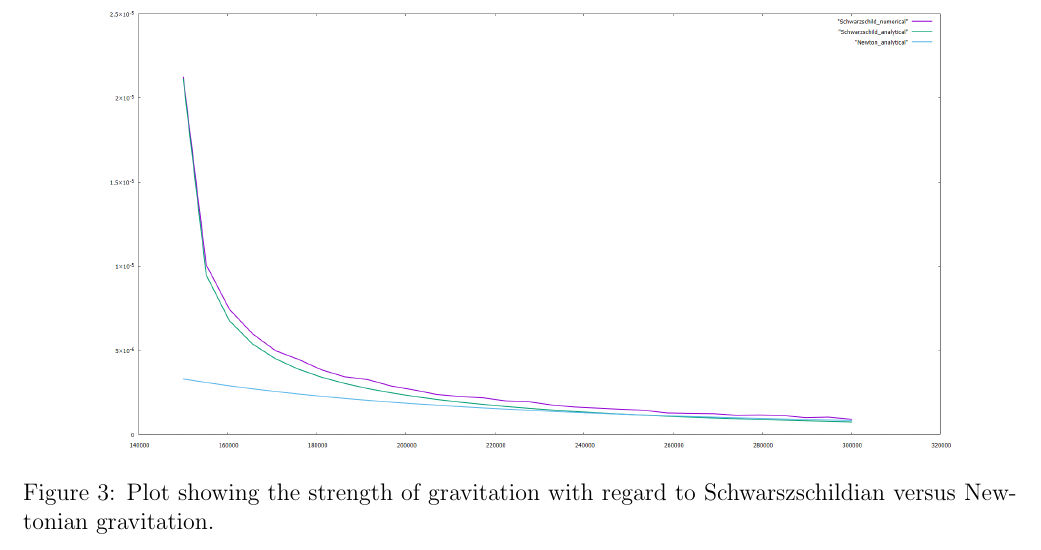
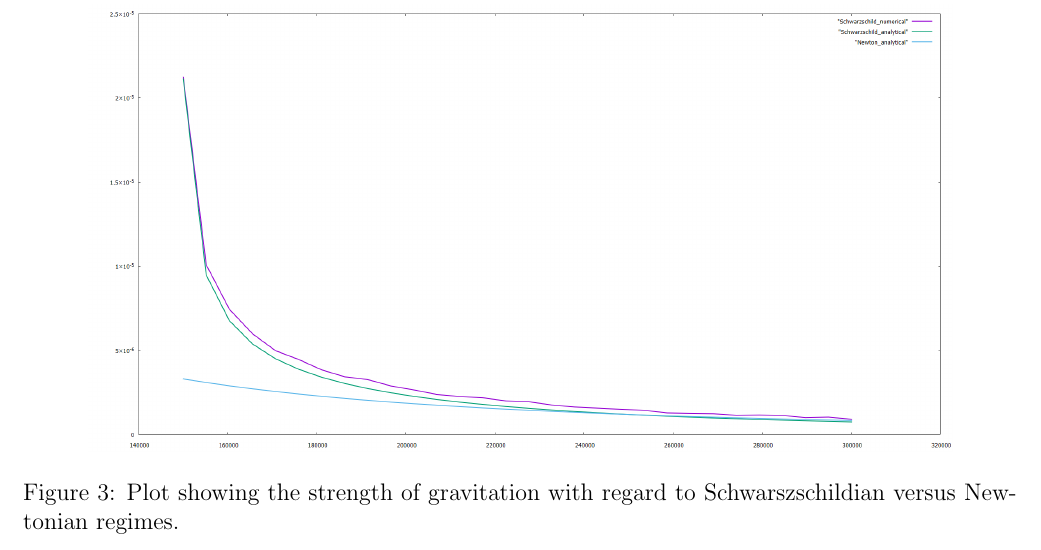
Before and after one commit to sjhalayka/papers, a LaTeX paper (up_close_newtonian/bezier_escape.tex): part of page 7 of 7, cut so that both start at the same text. Compiled offline with pdfLaTeX.

Commit message:
Add files via upload

```diff
--- a/up_close_newtonian/bezier_escape.tex
+++ b/up_close_newtonian/bezier_escape.tex
@@ -281,7 +281,7 @@ Note that the field lines are not normal to the surface.
 \label{fig3}
   \includegraphics[width =6 in]{plot.png}
   \caption{
-Plot showing the strength of gravitation with regard to Schwarszschildian versus Newtonian gravitation.
+Plot showing the strength of gravitation with regard to Schwarszschildian versus Newtonian regimes.
 }
 \end{figure}
 
```
Also changed, not shown: up_close_newtonian/bezier_escape.pdf, up_close_newtonian/bezier_escape.tex (2 more changed lines).
